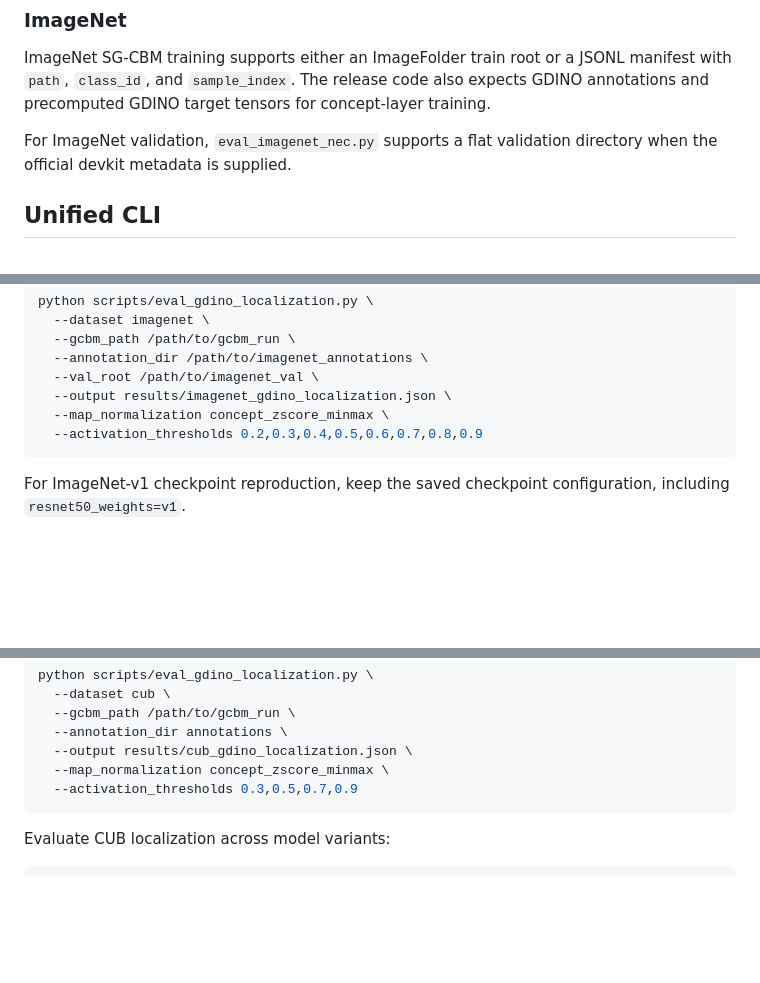
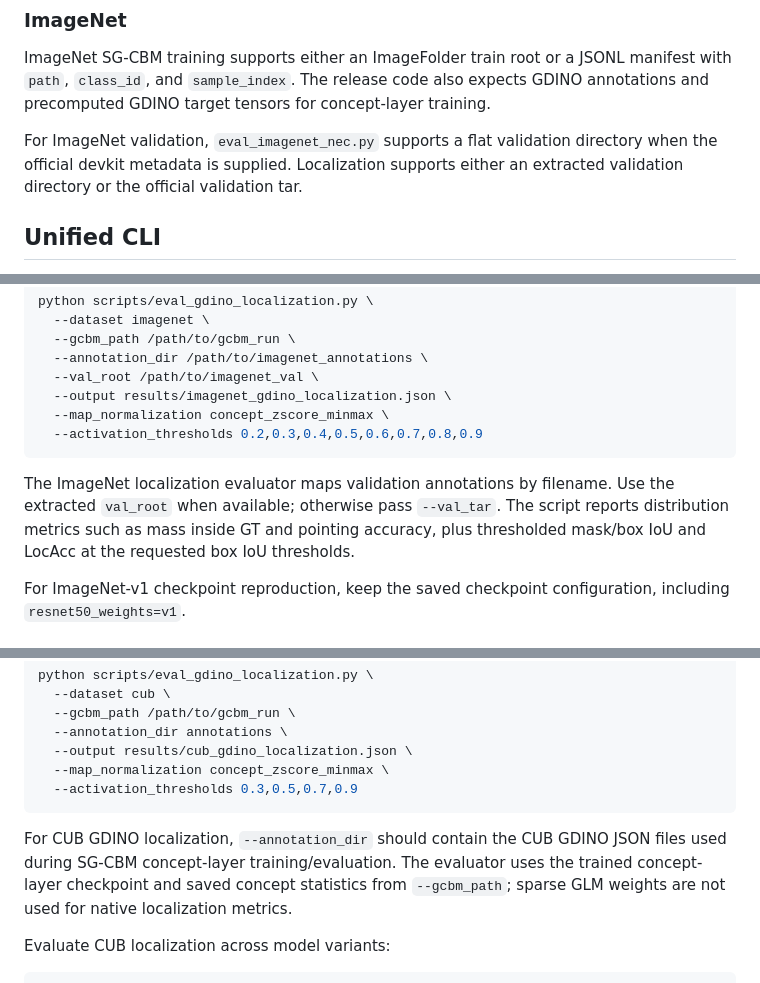
Before and after one commit to AtharvRN/GroundedCBM, a Markdown page: README.md, 3 parts joined by grey strips. Drawn GitHub-style; blank space fills up the shorter version.

````diff
--- a/README.md
+++ b/README.md
@@ -53,7 +53,8 @@ expects GDINO annotations and precomputed GDINO target tensors for concept-layer
 training.
 
 For ImageNet validation, `eval_imagenet_nec.py` supports a flat validation
-directory when the official devkit metadata is supplied.
+directory when the official devkit metadata is supplied. Localization supports
+either an extracted validation directory or the official validation tar.
 
 ## Unified CLI
 
@@ -120,6 +121,12 @@ python scripts/eval_gdino_localization.py \
   --activation_thresholds 0.2,0.3,0.4,0.5,0.6,0.7,0.8,0.9
 ```
 
+The ImageNet localization evaluator maps validation annotations by filename.
+Use the extracted `val_root` when available; otherwise pass `--val_tar`. The
+script reports distribution metrics such as mass inside GT and pointing
+accuracy, plus thresholded mask/box IoU and LocAcc at the requested box IoU
+thresholds.
+
 For ImageNet-v1 checkpoint reproduction, keep the saved checkpoint
 configuration, including `resnet50_weights=v1`.
 
@@ -145,6 +152,11 @@ python scripts/eval_gdino_localization.py \
   --map_normalization concept_zscore_minmax \
   --activation_thresholds 0.3,0.5,0.7,0.9
 ```
+
+For CUB GDINO localization, `--annotation_dir` should contain the CUB GDINO JSON
+files used during SG-CBM concept-layer training/evaluation. The evaluator uses
+the trained concept-layer checkpoint and saved concept statistics from
+`--gcbm_path`; sparse GLM weights are not used for native localization metrics.
 
 Evaluate CUB localization across model variants:
 
````
Also changed, not shown: other parts of README.md (+56 -0 lines).
